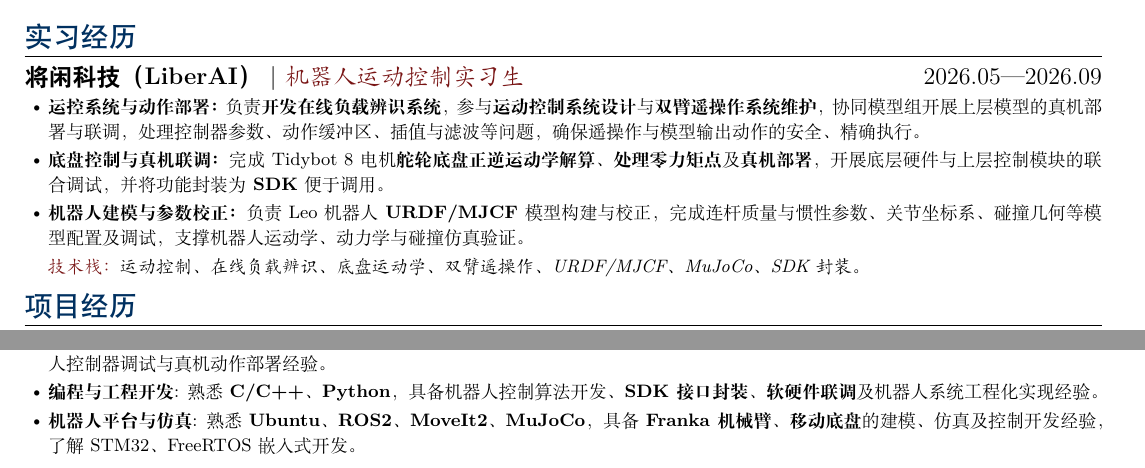
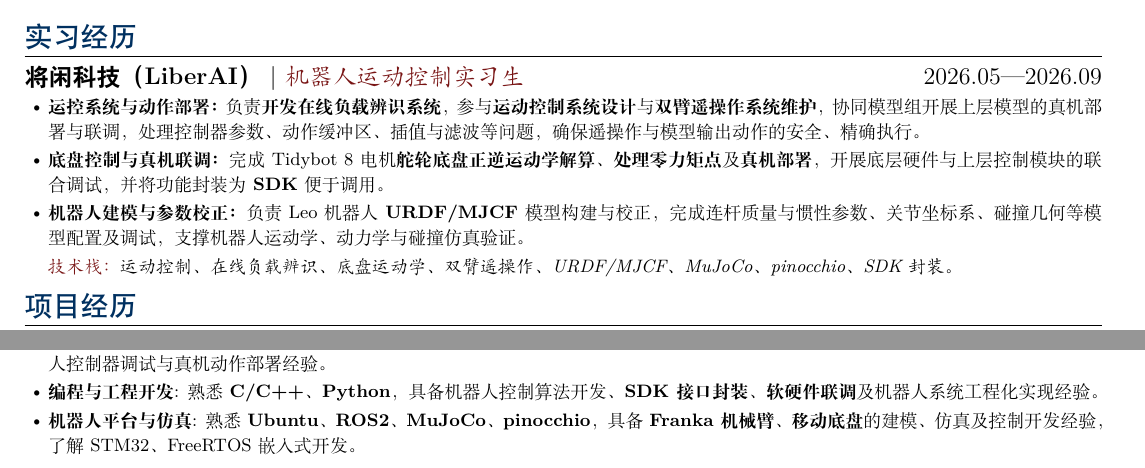
Before and after one commit to huaqLiu/huaqLiu.github.io, a LaTeX CV (resume-ng-main/main.tex): two parts of the page, joined at a grey line, cut so that both start at the same text. Compiled offline with XeLaTeX.

Commit message:
修改简历

```diff
--- a/resume-ng-main/main.tex
+++ b/resume-ng-main/main.tex
@@ -63,7 +63,7 @@
   \item \textbf{运控系统与动作部署：}负责\textbf{开发在线负载辨识系统}，参与\textbf{运动控制系统设计}与\textbf{双臂遥操作系统维护}，协同模型组开展上层模型的真机部署与联调，处理控制器参数、动作缓冲区、插值与滤波等问题，确保遥操作与模型输出动作的安全、精确执行。
   \item \textbf{底盘控制与真机联调：}完成 Tidybot 8电机\textbf{舵轮底盘正逆运动学解算、处理零力矩点}及\textbf{真机部署}，开展底层硬件与上层控制模块的联合调试，并将功能封装为\textbf{SDK}便于调用。
   \item \textbf{机器人建模与参数校正：}负责 Leo 机器人\textbf{URDF/MJCF }模型构建与校正，完成连杆质量与惯性参数、关节坐标系、碰撞几何等模型配置及调试，支撑机器人运动学、动力学与碰撞仿真验证。
-  \item[] \textit{\textcolor{deepred}{技术栈：}运动控制、在线负载辨识、底盘运动学、双臂遥操作、URDF/MJCF、MuJoCo、SDK封装。}
+  \item[] \textit{\textcolor{deepred}{技术栈：}运动控制、在线负载辨识、底盘运动学、双臂遥操作、URDF/MJCF、MuJoCo、pinocchio、SDK封装。}
 \end{itemize}
 
 \section{\textcolor{myblue}{项目经历}}
@@ -127,7 +127,7 @@
   \item \textbf{机器人建模与动力学}: 熟悉机械臂\textbf{正逆运动学、雅可比矩阵及刚体动力学}，具备 \textbf{URDF / MJCF} 模型构建与校正、\textbf{动力学回归建模及 RLS 在线参数辨识}经验，有丰富的真实机器人设计与调试的经验。
   \item \textbf{运动控制与真机调试}: 具备 \textbf{关节空间 / 笛卡尔空间阻抗控制、轨迹规划、插值与滤波}经验，熟悉多层 PID 控制及参数整定，具有机器人控制器调试与真机动作部署经验。
   \item \textbf{编程与工程开发}: 熟悉 \textbf{C/C++、Python}，具备机器人控制算法开发、\textbf{SDK 接口封装、软硬件联调}及机器人系统工程化实现经验。
-  \item \textbf{机器人平台与仿真}: 熟悉 \textbf{Ubuntu、ROS2、MoveIt2、MuJoCo}，具备 \textbf{Franka 机械臂、移动底盘}的建模、仿真及控制开发经验，了解 STM32、FreeRTOS 嵌入式开发。
+  \item \textbf{机器人平台与仿真}: 熟悉 \textbf{Ubuntu、ROS2、MuJoCo、pinocchio}，具备 \textbf{Franka 机械臂、移动底盘}的建模、仿真及控制开发经验，了解 STM32、FreeRTOS 嵌入式开发。
 \end{itemize}
 
 \end{document}
```
Also changed, not shown: resume-ng-main/main.pdf.
